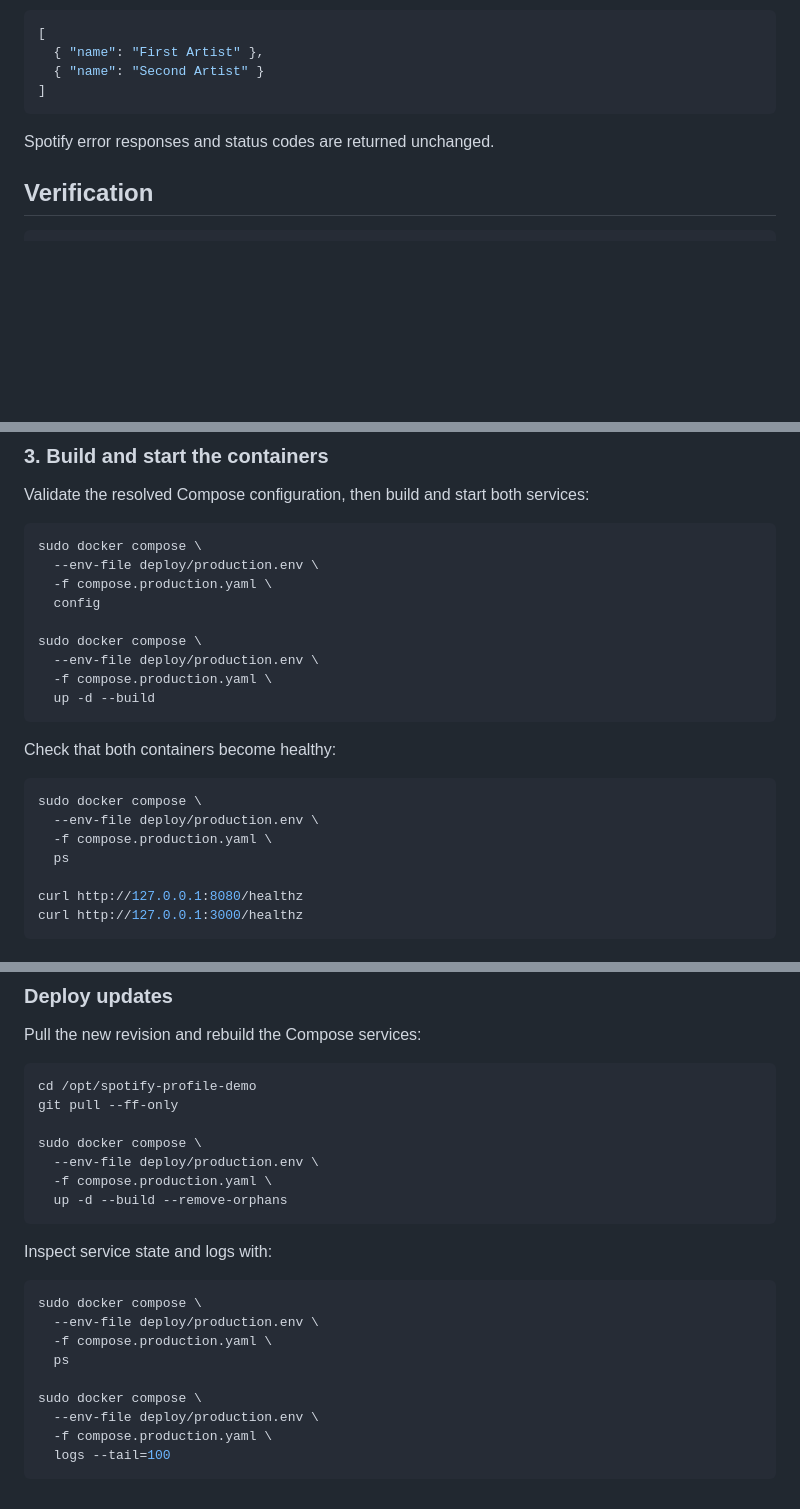
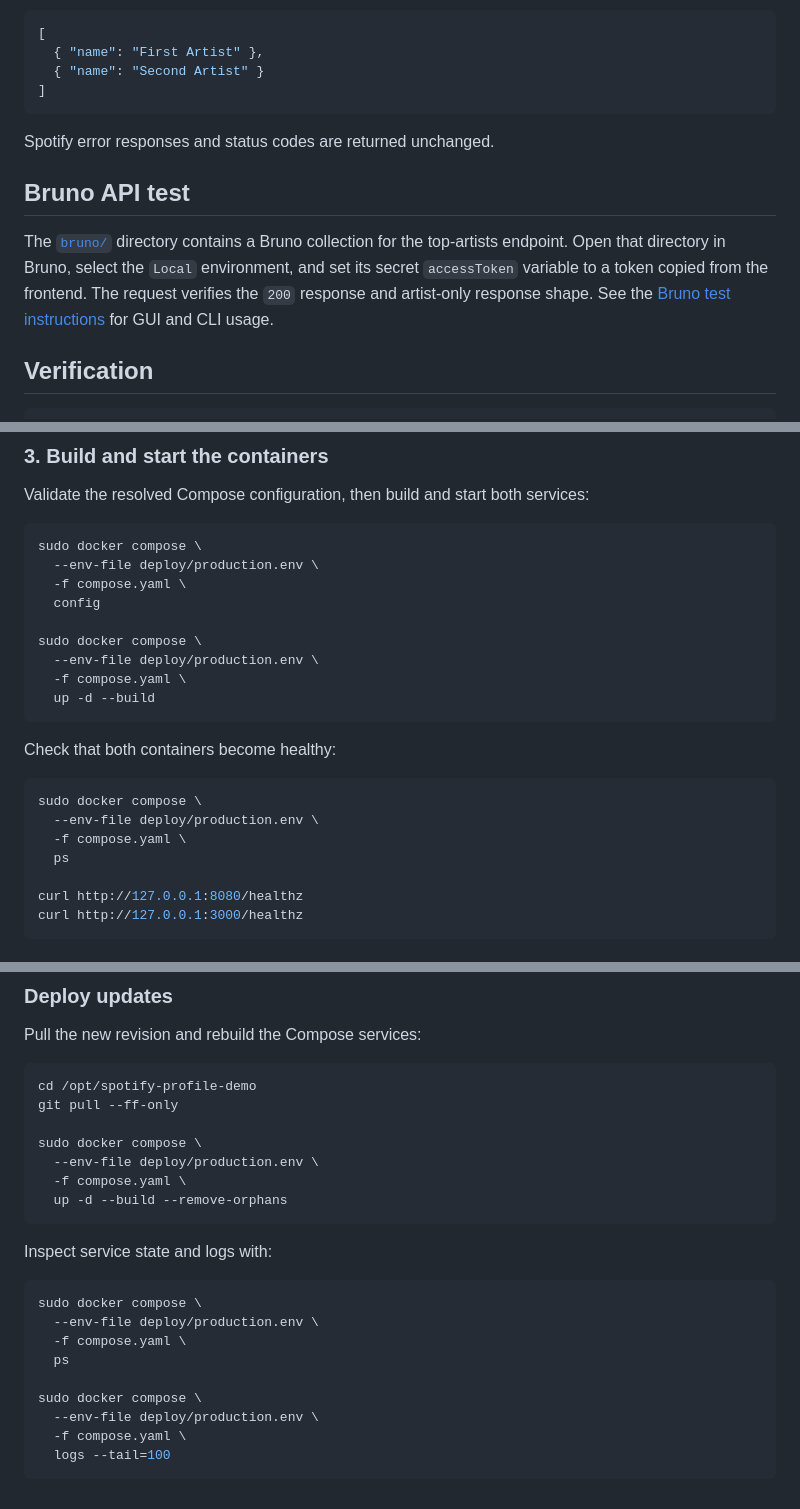
Before and after one commit to Skatboards/spotify-profile-demo, a Markdown page: README.md, 3 parts joined by grey strips. Rendered like a GitHub page; blank space fills up the shorter version.

Commit message:
Update README.md to reflect renaming changes

````diff
--- a/README.md
+++ b/README.md
@@ -85,6 +85,14 @@ year). Successful responses contain only artist names:
 
 Spotify error responses and status codes are returned unchanged.
 
+## Bruno API test
+
+The [`bruno/`](bruno/) directory contains a Bruno collection for the top-artists
+endpoint. Open that directory in Bruno, select the `Local` environment, and set
+its secret `accessToken` variable to a token copied from the frontend. The
+request verifies the `200` response and artist-only response shape. See the
+[Bruno test instructions](bruno/README.md) for GUI and CLI usage.
+
 ## Verification
 
 ```bash
@@ -156,12 +164,12 @@ Validate the resolved Compose configuration, then build and start both services:
 ```bash
 sudo docker compose \
   --env-file deploy/production.env \
-  -f compose.production.yaml \
+  -f compose.yaml \
   config
 
 sudo docker compose \
   --env-file deploy/production.env \
-  -f compose.production.yaml \
+  -f compose.yaml \
   up -d --build
 ```
 
@@ -170,7 +178,7 @@ Check that both containers become healthy:
 ```bash
 sudo docker compose \
   --env-file deploy/production.env \
-  -f compose.production.yaml \
+  -f compose.yaml \
   ps
 
 curl http://127.0.0.1:8080/healthz
@@ -249,7 +257,7 @@ git pull --ff-only
 
 sudo docker compose \
   --env-file deploy/production.env \
-  -f compose.production.yaml \
+  -f compose.yaml \
   up -d --build --remove-orphans
 ```
 
@@ -258,11 +266,11 @@ Inspect service state and logs with:
 ```bash
 sudo docker compose \
   --env-file deploy/production.env \
-  -f compose.production.yaml \
+  -f compose.yaml \
   ps
 
 sudo docker compose \
   --env-file deploy/production.env \
-  -f compose.production.yaml \
+  -f compose.yaml \
   logs --tail=100
 ```
````
